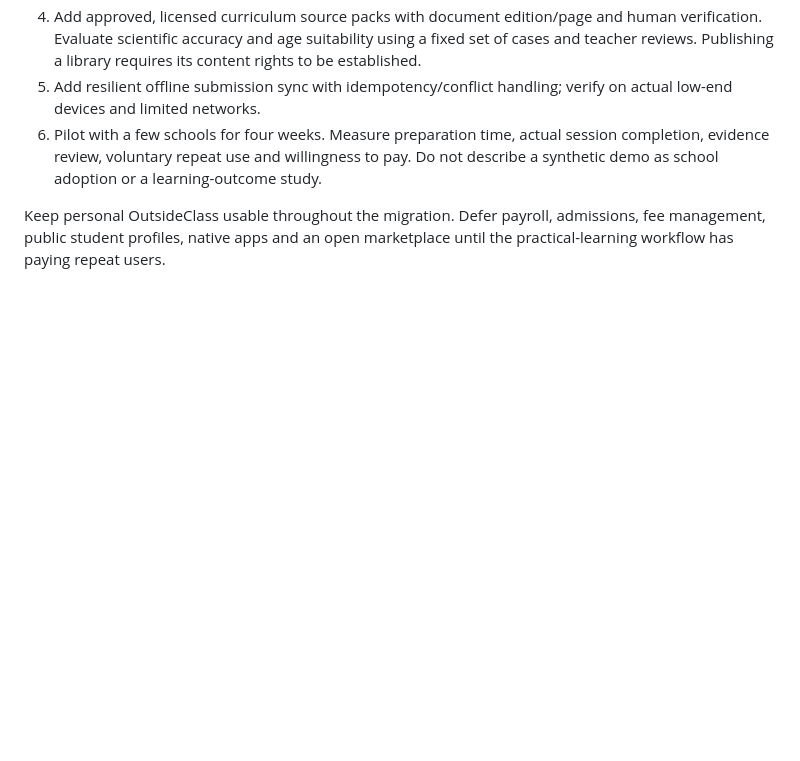
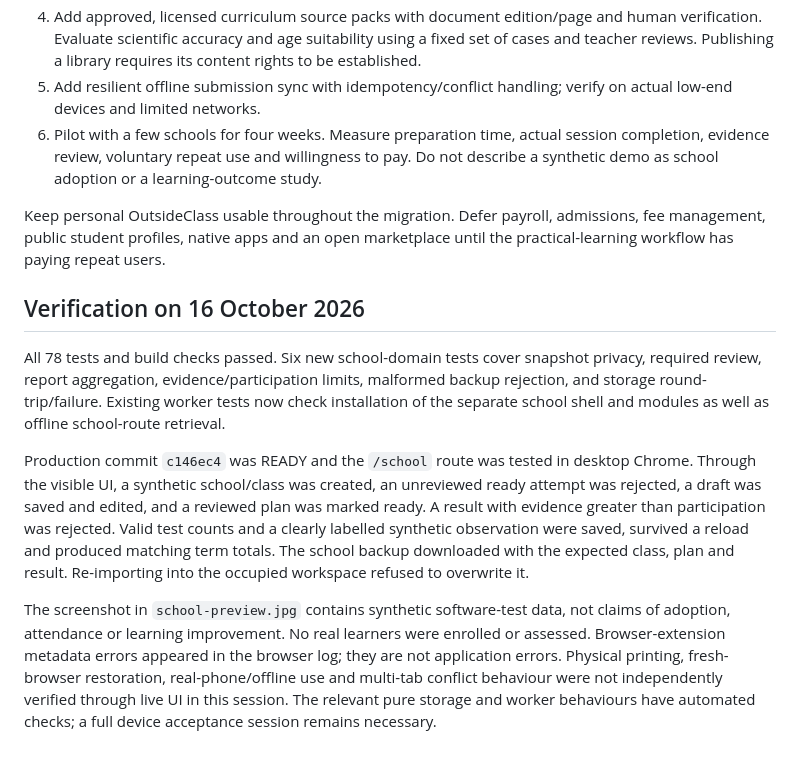
Before and after one commit to PHONIEXz/OutsideClass, a Markdown page: docs/institutional-direction.md, the part around the change. Drawn GitHub-style; blank space fills up the shorter version.

```diff
--- a/docs/institutional-direction.md
+++ b/docs/institutional-direction.md
@@ -33,3 +33,11 @@ Before accepting shared student records or selling multi-user school access:
 6. Pilot with a few schools for four weeks. Measure preparation time, actual session completion, evidence review, voluntary repeat use and willingness to pay. Do not describe a synthetic demo as school adoption or a learning-outcome study.
 
 Keep personal OutsideClass usable throughout the migration. Defer payroll, admissions, fee management, public student profiles, native apps and an open marketplace until the practical-learning workflow has paying repeat users.
+
+## Verification on 16 October 2026
+
+All 78 tests and build checks passed. Six new school-domain tests cover snapshot privacy, required review, report aggregation, evidence/participation limits, malformed backup rejection, and storage round-trip/failure. Existing worker tests now check installation of the separate school shell and modules as well as offline school-route retrieval.
+
+Production commit `c146ec4` was READY and the `/school` route was tested in desktop Chrome. Through the visible UI, a synthetic school/class was created, an unreviewed ready attempt was rejected, a draft was saved and edited, and a reviewed plan was marked ready. A result with evidence greater than participation was rejected. Valid test counts and a clearly labelled synthetic observation were saved, survived a reload and produced matching term totals. The school backup downloaded with the expected class, plan and result. Re-importing into the occupied workspace refused to overwrite it.
+
+The screenshot in `school-preview.jpg` contains synthetic software-test data, not claims of adoption, attendance or learning improvement. No real learners were enrolled or assessed. Browser-extension metadata errors appeared in the browser log; they are not application errors. Physical printing, fresh-browser restoration, real-phone/offline use and multi-tab conflict behaviour were not independently verified through live UI in this session. The relevant pure storage and worker behaviours have automated checks; a full device acceptance session remains necessary.
```
Also changed, not shown: README.md (+2 -0 lines), docs/school-preview.jpg (added), 1 other file.
